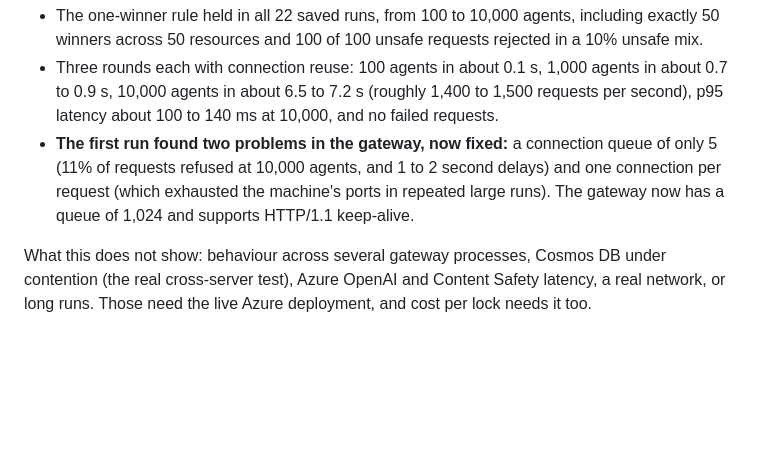
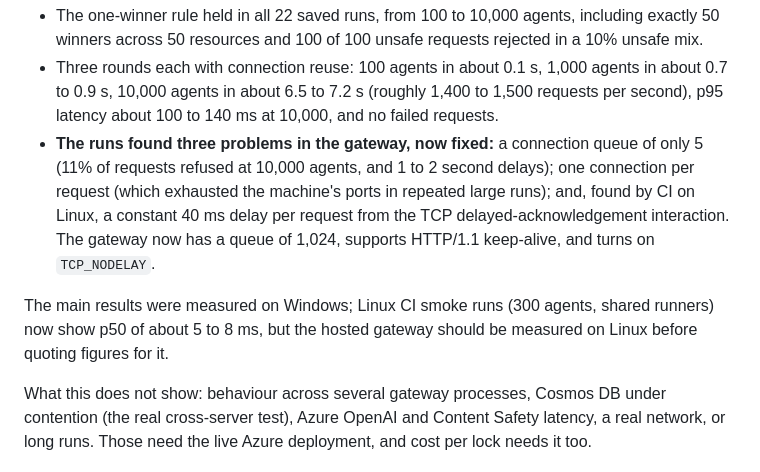
Before and after one commit to naormeit/Loom-Protocol, a Markdown page: README.md, the part around the change. GitHub-like rendering; blank space fills up the shorter version.

Commit message:
docs: record the Linux 40 ms finding in the performance write-up and README
The CI smoke test on Linux showed a constant 41 ms p50; enabling TCP_NODELAY
brought it to about 5 to 8 ms. Add it as the third gateway problem found by the
load tests, with the CI before and after figures, and note that the main
results were measured on Windows and should be repeated on Linux.

Co-Authored-By: Claude Sonnet 5.5 <noreply@anthropic.com>

```diff
--- a/README.md
+++ b/README.md
@@ -433,7 +433,9 @@ Useful options: `--concurrency` (requests in flight, default 200), `--check` (ex
 
 - The one-winner rule held in all 22 saved runs, from 100 to 10,000 agents, including exactly 50 winners across 50 resources and 100 of 100 unsafe requests rejected in a 10% unsafe mix.
 - Three rounds each with connection reuse: 100 agents in about 0.1 s, 1,000 agents in about 0.7 to 0.9 s, 10,000 agents in about 6.5 to 7.2 s (roughly 1,400 to 1,500 requests per second), p95 latency about 100 to 140 ms at 10,000, and no failed requests.
-- **The first run found two problems in the gateway, now fixed:** a connection queue of only 5 (11% of requests refused at 10,000 agents, and 1 to 2 second delays) and one connection per request (which exhausted the machine's ports in repeated large runs). The gateway now has a queue of 1,024 and supports HTTP/1.1 keep-alive.
+- **The runs found three problems in the gateway, now fixed:** a connection queue of only 5 (11% of requests refused at 10,000 agents, and 1 to 2 second delays); one connection per request (which exhausted the machine's ports in repeated large runs); and, found by CI on Linux, a constant 40 ms delay per request from the TCP delayed-acknowledgement interaction. The gateway now has a queue of 1,024, supports HTTP/1.1 keep-alive, and turns on `TCP_NODELAY`.
+
+The main results were measured on Windows; Linux CI smoke runs (300 agents, shared runners) now show p50 of about 5 to 8 ms, but the hosted gateway should be measured on Linux before quoting figures for it.
 
 What this does not show: behaviour across several gateway processes, Cosmos DB under contention (the real cross-server test), Azure OpenAI and Content Safety latency, a real network, or long runs. Those need the live Azure deployment, and cost per lock needs it too.
 
```
Also changed, not shown: docs/performance/README.md (+3 -0 lines).
